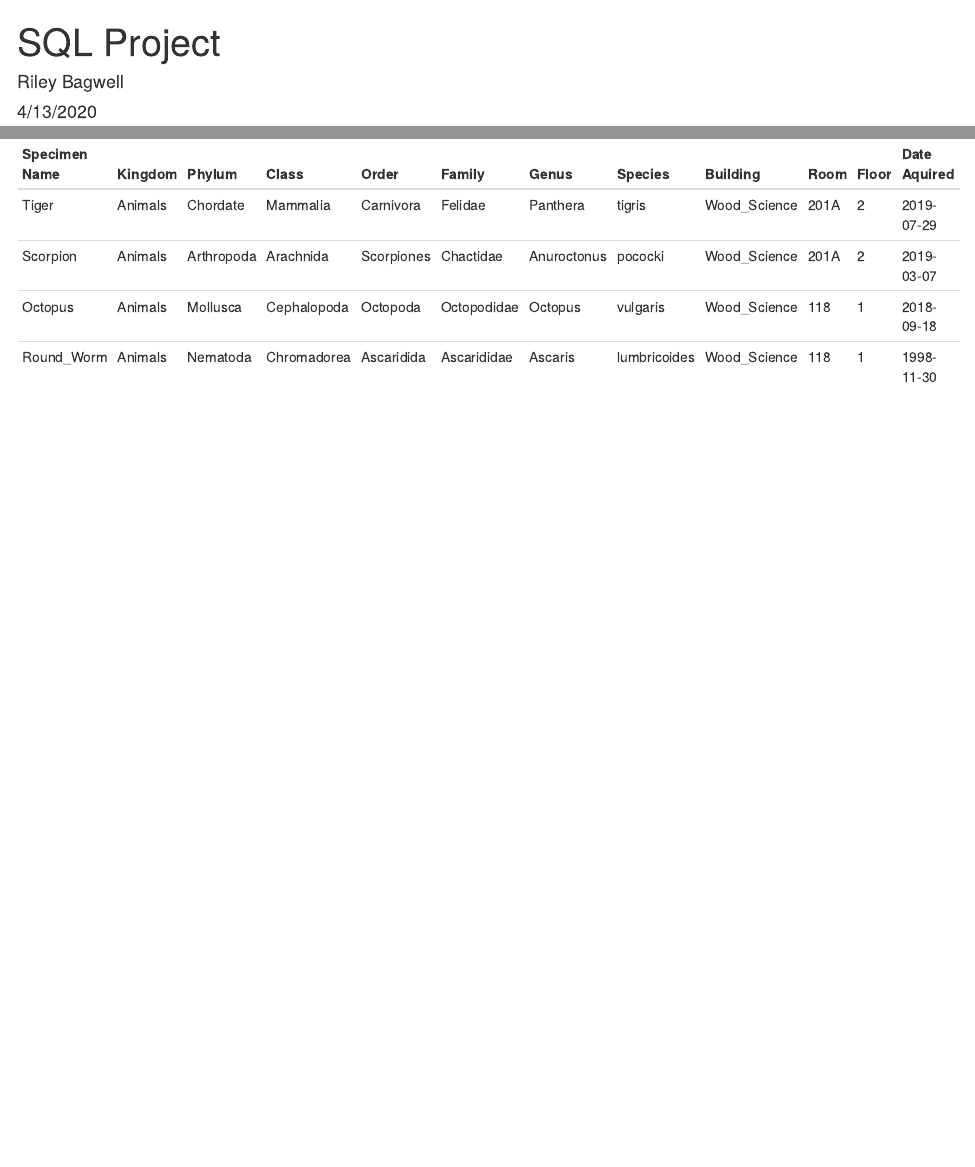
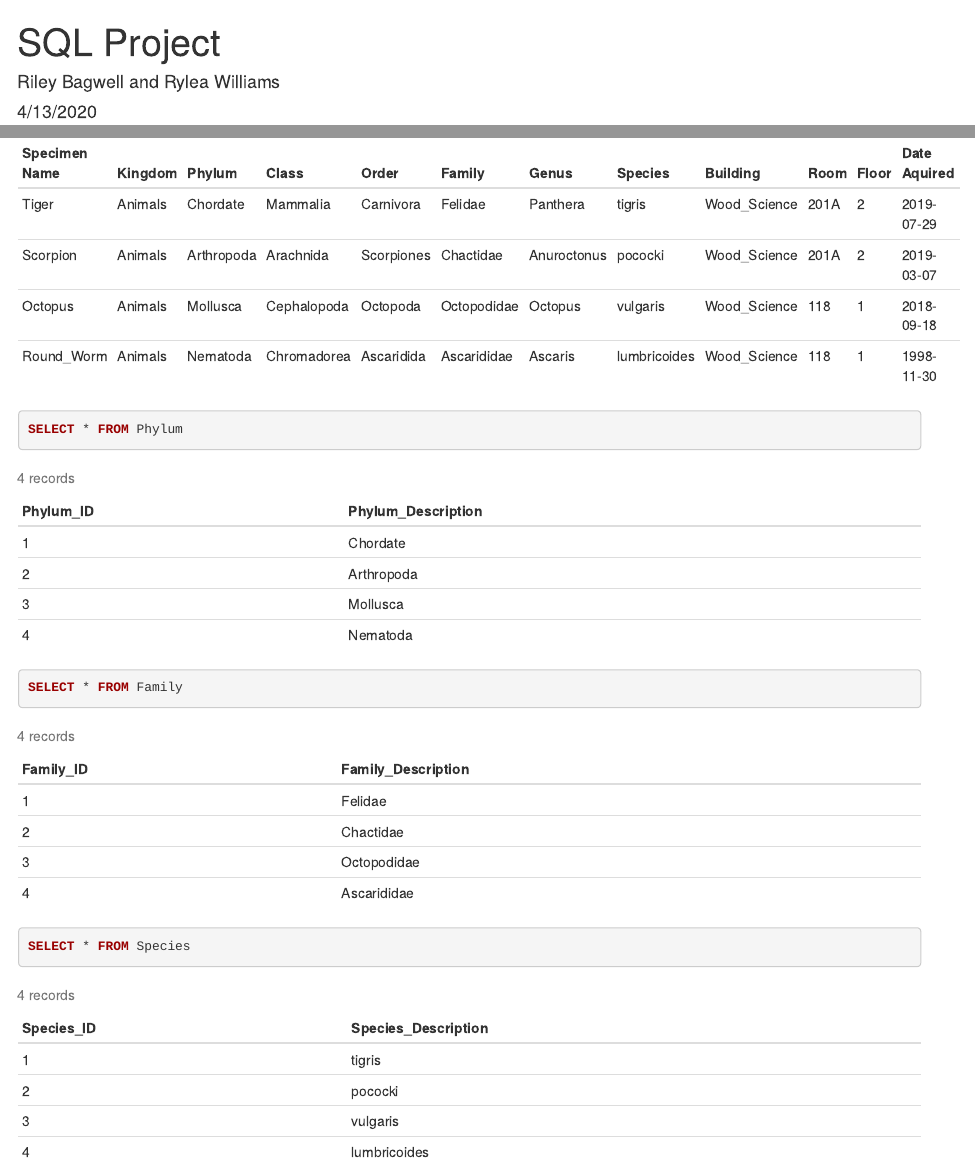
Before and after one commit to ryleawilliams/computing_database, an R Markdown document (SQL_Project.Rmd): the page in a window 1100 px wide, from its top, and a second part further down, joined at a grey line. Rendered offline with R 4.5, knitr and Pandoc, with nearby package versions.

Commit message:
added the select statements at the end

````diff
--- a/SQL_Project.Rmd
+++ b/SQL_Project.Rmd
@@ -1,6 +1,6 @@
 ---
 title: "SQL Project"
-author: "Riley Bagwell"
+author: "Riley Bagwell and Rylea Williams"
 date: "4/13/2020"
 output: html_document
 ---
@@ -182,3 +182,15 @@ JOIN Species ON Specimens.Species_ID=Species.Species_ID
 JOIN Storage_Location ON Specimens.Storage_Location_ID = Storage_Location.Storage_Location_ID
 JOIN Building ON Storage_Location.Building_ID=Building.Building_ID
 ```
+
+```{sql connection=newdb}
+SELECT * FROM Phylum
+```
+
+```{sql connection=newdb}
+SELECT * FROM Family
+```
+
+```{sql connection=newdb}
+SELECT * FROM Species
+```
````
